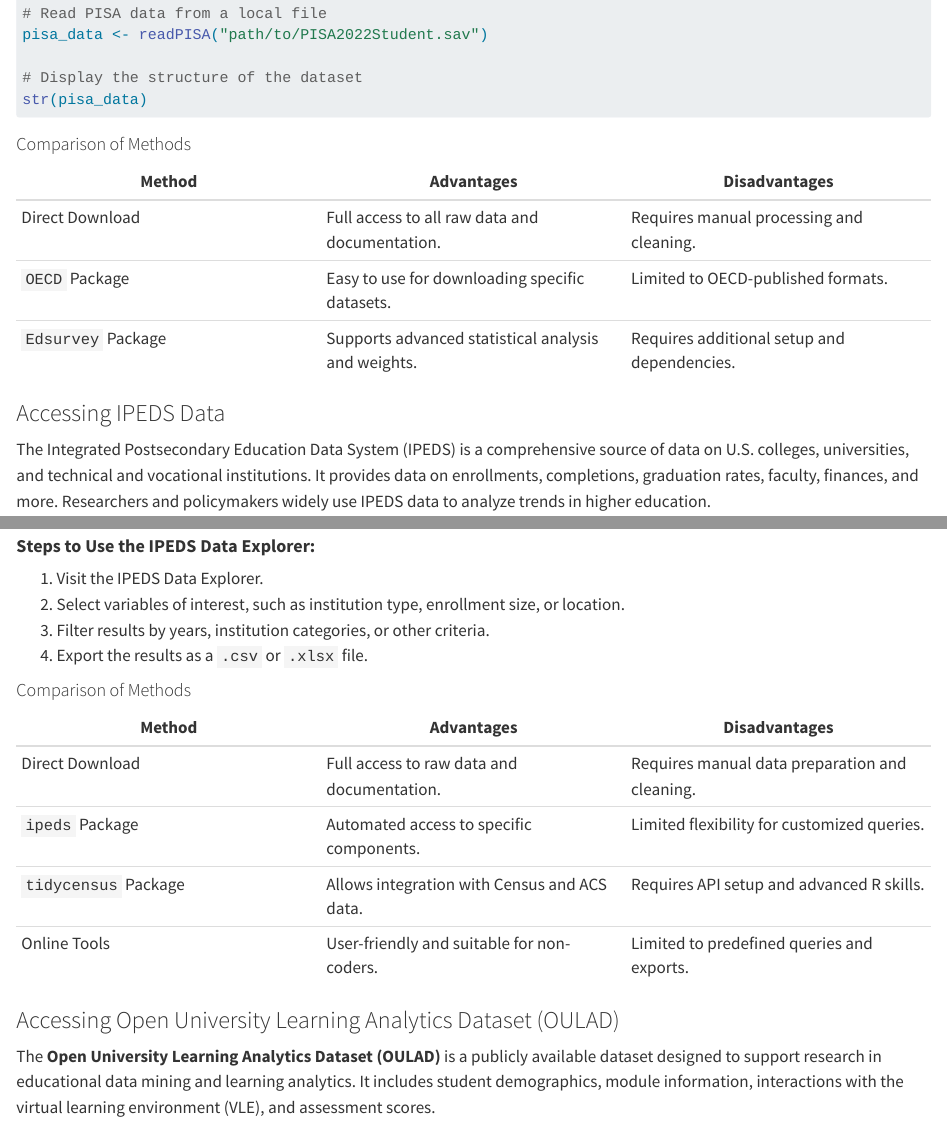
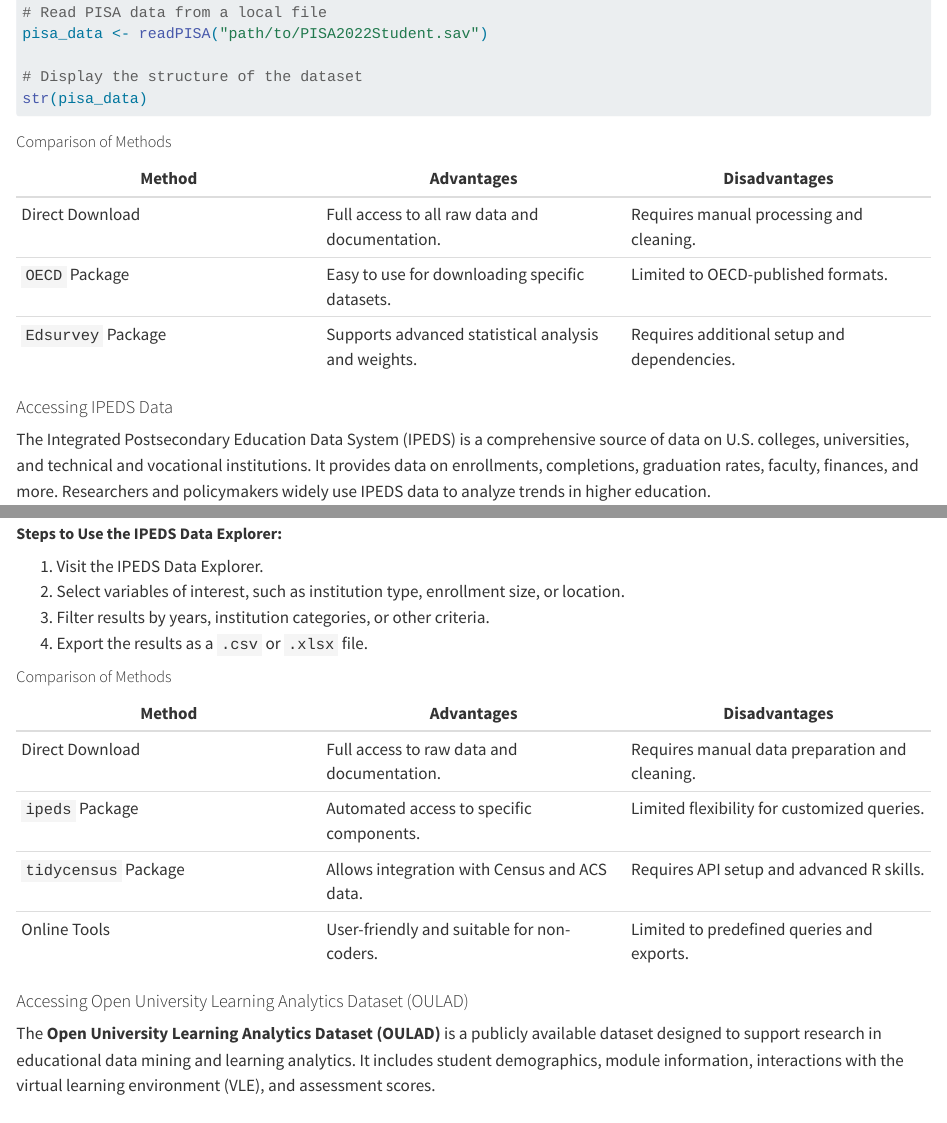
Before and after one commit to data-edu/computational-social-science-cookbook, a Quarto document (section-5.qmd): the page in a window 1100 px wide, from 1550 px down before the commit and from 1510 px down after it, so that both start at the same text, and a second part further down, joined at a grey line. Rendered offline with R 4.5, knitr and Pandoc in place of Quarto, with nearby package versions; long lines of code are wrapped.

Commit message:
update section 5

````diff
--- a/section-5.qmd
+++ b/section-5.qmd
@@ -8,13 +8,13 @@ In social science research, data is traditionally sourced from small-scale surve
 
 ## 5.2 Accessing Big data (Broadening the Horizon)
 
-## 5.2.1 Big Data
+### 5.2.1 Big Data
 
-### Accessing PISA Data
+#### Accessing PISA Data
 
 The Programme for International Student Assessment (PISA) is a widely used dataset for large-scale educational research. It assesses 15-year-old students' knowledge and skills in reading, mathematics, and science across multiple countries. Researchers can access PISA data through various methods:
 
-#### 1. **Direct Download from the Official Website**
+##### 1. **Direct Download from the Official Website**
 
 The OECD provides direct access to PISA data files via its official website. Researchers can download data for specific years and cycles. Data files are typically provided in `.csv` or `.sav` (SPSS) formats, along with detailed documentation.
 
@@ -24,7 +24,7 @@ The OECD provides direct access to PISA data files via its official website. Res
     3.  Select the desired assessment year (e.g., 2022).
     4.  Download the data and accompanying codebooks.
 
-#### 2. **Using the `OECD` R Package**
+##### 2. **Using the `OECD` R Package**
 
 The `OECD` R package provides a direct interface to download and explore datasets published by the OECD, including PISA.
 
@@ -44,7 +44,7 @@ pisa_data <- getOECD("pisa", years = "2022")
 summary(pisa_data)
 ```
 
-#### 3. **Using the `Edsurvey` R Package**
+##### 3. **Using the `Edsurvey` R Package**
 
 The `Edsurvey` package is designed specifically for analyzing large-scale assessment data, including PISA. It allows for complex statistical modeling and supports handling weights and replicate weights used in PISA.
 
@@ -66,7 +66,7 @@ str(pisa_data)
 
 ```
 
-#### Comparison of Methods
+##### Comparison of Methods
 
 | **Method** | **Advantages** | **Disadvantages** |
 |------------------------|------------------------|------------------------|
@@ -74,13 +74,13 @@ str(pisa_data)
 | `OECD` Package | Easy to use for downloading specific datasets. | Limited to OECD-published formats. |
 | `Edsurvey` Package | Supports advanced statistical analysis and weights. | Requires additional setup and dependencies. |
 
-### Accessing IPEDS Data
+#### Accessing IPEDS Data
 
 The Integrated Postsecondary Education Data System (IPEDS) is a comprehensive source of data on U.S. colleges, universities, and technical and vocational institutions. It provides data on enrollments, completions, graduation rates, faculty, finances, and more. Researchers and policymakers widely use IPEDS data to analyze trends in higher education.
 
 There are several ways to access IPEDS data, depending on the user's needs and technical proficiency.
 
-#### 1. **Direct Download from the NCES Website**
+##### 1. **Direct Download from the NCES Website**
 
 The most straightforward way to access IPEDS data is by downloading it directly from the National Center for Education Statistics (NCES) website.
 
@@ -91,7 +91,7 @@ The most straightforward way to access IPEDS data is by downloading it directly
 3.  Select the desired data year and survey component (e.g., Fall Enrollment, Graduation Rates).
 4.  Download the data files, typically provided in `.csv` or `.xls` format, along with accompanying codebooks.
 
-#### 2. **Using the `ipeds` R Package**
+##### 2. **Using the `ipeds` R Package**
 
 The `ipeds` R package simplifies downloading and analyzing IPEDS data directly from R by connecting to the NCES data repository.
 
@@ -112,11 +112,11 @@ ipeds_data <- download_ipeds("C", year = 2021)
 str(ipeds_data)
 ```
 
-#### 3. **Using the `tidycensus` R Package**
+##### 3. **Using the `tidycensus` R Package**
 
 The `tidycensus` package, while primarily designed for Census data, can access specific IPEDS data linked to educational institutions.
 
-#### **Steps to Use the `tidycensus` Package:**
+##### **Steps to Use the `tidycensus` Package:**
 
 1.  Install and load the `tidycensus` package.
 2.  Set up a Census API key to access the data.
@@ -143,24 +143,24 @@ head(ipeds_institutions)
 
 ```
 
-#### 4. **Using Online Tools**
+##### 4. **Using Online Tools**
 
 IPEDS provides several online tools for querying and visualizing data without requiring programming skills.
 
-#### **Common Tools:**
+##### **Common Tools:**
 
 -   **IPEDS Data Explorer**: Enables users to query and export customized datasets.
 -   **Trend Generator**: Allows users to visualize trends in key metrics over time.
 -   **IPEDS Use the Data**: Simplified tool for accessing pre-compiled datasets.
 
-#### **Steps to Use the IPEDS Data Explorer:**
+##### **Steps to Use the IPEDS Data Explorer:**
 
 1.  Visit the IPEDS Data Explorer.
 2.  Select variables of interest, such as institution type, enrollment size, or location.
 3.  Filter results by years, institution categories, or other criteria.
 4.  Export the results as a `.csv` or `.xlsx` file.
 
-#### Comparison of Methods
+##### Comparison of Methods
 
 | **Method** | **Advantages** | **Disadvantages** |
 |------------------------|------------------------|------------------------|
@@ -169,19 +169,19 @@ IPEDS provides several online tools for querying and visualizing data without re
 | `tidycensus` Package | Allows integration with Census and ACS data. | Requires API setup and advanced R skills. |
 | Online Tools | User-friendly and suitable for non-coders. | Limited to predefined queries and exports. |
 
-### Accessing Open University Learning Analytics Dataset (OULAD)
+#### Accessing Open University Learning Analytics Dataset (OULAD)
 
 The **Open University Learning Analytics Dataset (OULAD)** is a publicly available dataset designed to support research in educational data mining and learning analytics. It includes student demographics, module information, interactions with the virtual learning environment (VLE), and assessment scores.
 
-### Steps to Access OULAD Data
+#### Steps to Access OULAD Data
 
-#### Visit the OULAD Repository\*\*
+##### Visit the OULAD Repository\*\*
 
 The dataset is hosted on the [Open University’s Analytics Project](https://analyse.kmi.open.ac.uk/open_dataset). To access the data: 1. Navigate to the website. 2. Download the dataset as a `.zip` file. 3. Extract the `.zip` file to a local directory.
 
 The dataset contains multiple CSV files: - `studentInfo.csv`: Student demographics and performance data. - `studentVle.csv`: Interactions with the VLE. - `vle.csv`: Details of learning resources. - `studentAssessment.csv`: Assessment scores.
 
-#### Loading OULAD Data in R
+##### Loading OULAD Data in R
 
 Once the data is downloaded and extracted, follow these steps to load and access it in R:
 
````
Also changed, not shown: _quarto.yml (+1 -1 lines), docs/search.json, section-5.qmd (2 more changed lines), 2 other files.
